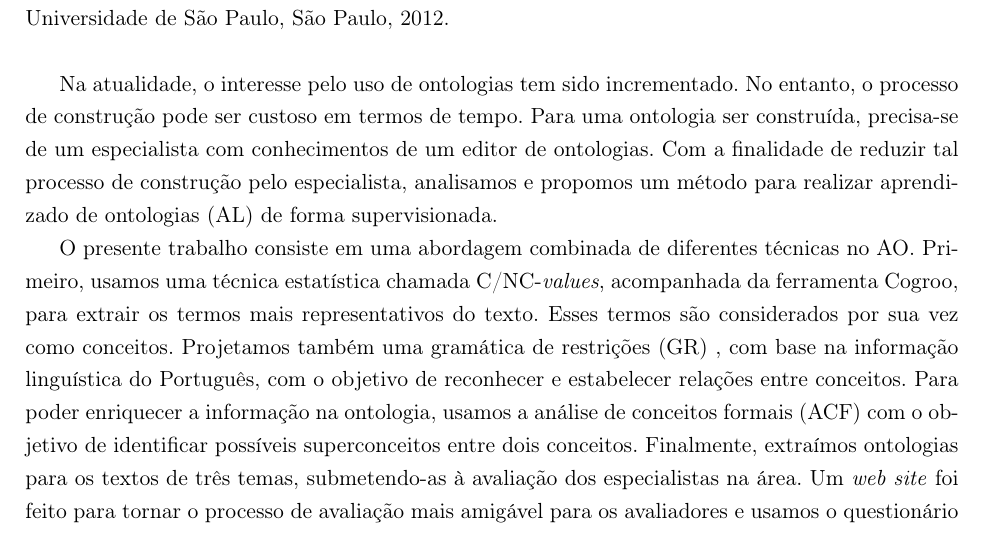
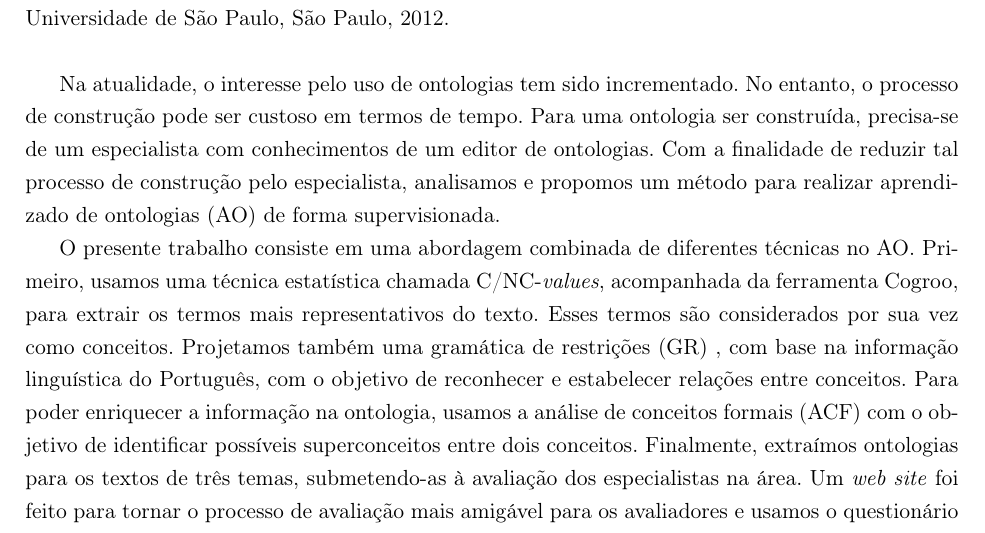
Before and after one commit to caratos/tese-fca-gr-ao, a LaTeX thesis (tese-exemplo.tex): part of page 3 of 81, cut so that both start at the same text. Compiled offline with pdfLaTeX; the source files are stored in an older character set and shown here as Unicode.

Commit message:
Primeira modificação
Modificando o resumo

```diff
--- a/tese-exemplo.tex
+++ b/tese-exemplo.tex
@@ -256,7 +256,7 @@ Dissertação (Mestrado) - Instituto de Matemática e Estatística,
 Universidade de São Paulo, São Paulo, 2012.
 \\
 
-Na atualidade, o interesse pelo uso de ontologias tem sido incrementado. No entanto, o processo de construção pode ser custoso em termos de tempo. Para uma ontologia ser construída, precisa-se de um especialista com conhecimentos de um editor de ontologias. Com a finalidade de reduzir tal processo de construção pelo especialista, analisamos e propomos um método para realizar aprendizado de ontologias (AL) de forma supervisionada.
+Na atualidade, o interesse pelo uso de ontologias tem sido incrementado. No entanto, o processo de construção pode ser custoso em termos de tempo. Para uma ontologia ser construída, precisa-se de um especialista com conhecimentos de um editor de ontologias. Com a finalidade de reduzir tal processo de construção pelo especialista, analisamos e propomos um método para realizar aprendizado de ontologias (AO) de forma supervisionada.
 
 O presente trabalho consiste em uma abordagem combinada de diferentes técnicas no AO. Primeiro, usamos uma técnica estatística chamada C/NC-\textit{values}, acompanhada da ferramenta Cogroo, para extrair os termos mais representativos do texto. Esses termos são considerados por sua vez como conceitos. Projetamos também uma gramática de restrições (GR) , com base na informação linguística do Português, com o objetivo de reconhecer e estabelecer relações entre conceitos. Para poder enriquecer a informação na ontologia, usamos a análise de conceitos formais (ACF) com o objetivo de identificar possíveis superconceitos entre dois conceitos. Finalmente, extraímos ontologias para os textos de três temas, submetendo-as à avaliação dos especialistas na área. Um \textit{web site} foi feito para tornar o processo de avaliação mais amigável para os avaliadores e usamos o questionário de marcos de características proposto pelo método \textit{OntoMetrics}. Os resultados mostram que nosso método retornou ontologias aceitavelmente idôneas para representar os respectivos temas.
 
```
Also changed, not shown: 1 other file.
